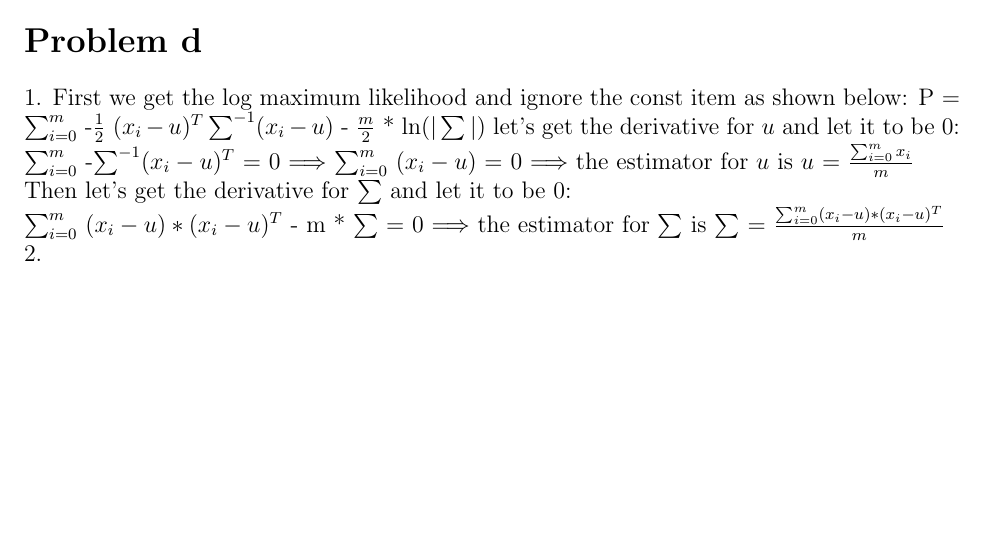
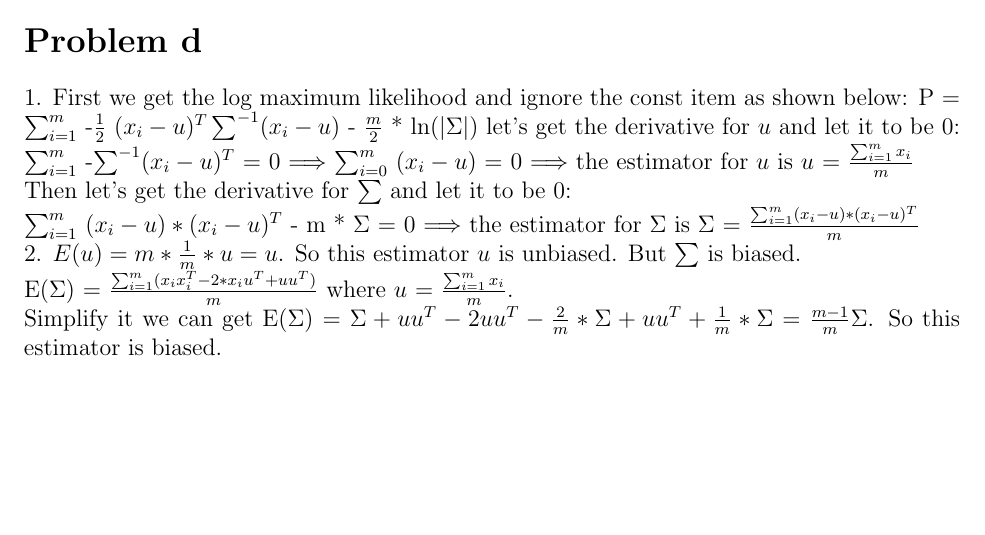
Before and after one commit to slgu/NN_HW, a LaTeX problem sheet (hw1/written.tex): part of page 3 of 3, cut so that both start at the same text. Compiled offline with pdfLaTeX.

Commit message:
written done

```diff
--- a/hw1/written.tex
+++ b/hw1/written.tex
@@ -47,11 +47,13 @@ E(xy) = $\int_{0}^{1} \int_{0}^{1} 3xy *(x*y^{2} + x^{2} * y) d_{x}d_{y}$ = $\fr
 So x and y are not independent.
 \section*{Problem d}
 1. First we get the log maximum likelihood and ignore the const item as shown below:
-P = $\sum_{i=0}^{m}$ -$\frac{1}{2}$ $(x_{i} - u)^{T} \sum^{-1} (x_{i} - u)$ - $\frac{m}{2}$ * ln($|\sum|$)
+P = $\sum_{i=1}^{m}$ -$\frac{1}{2}$ $(x_{i} - u)^{T} \sum^{-1} (x_{i} - u)$ - $\frac{m}{2}$ * ln($|\Sigma|$)
 let's get the derivative for $u$ and let it to be 0: \\
-$\sum_{i=0}^{m}$ -$\sum^{-1} (x_{i} - u)^{T}$ = 0 $\Longrightarrow$ $\sum_{i=0}^{m}$ $(x_{i} - u)$ = 0 $\Longrightarrow$ the estimator for $u$ is $u$ = $\frac{\sum_{i=0}^{m}x_{i}}{m}$  \\
+$\sum_{i=1}^{m}$ -$\sum^{-1} (x_{i} - u)^{T}$ = 0 $\Longrightarrow$ $\sum_{i=0}^{m}$ $(x_{i} - u)$ = 0 $\Longrightarrow$ the estimator for $u$ is $u$ = $\frac{\sum_{i=1}^{m}x_{i}}{m}$  \\
 Then let's get the derivative for $\sum$ and let it to be 0: \\
- $\sum_{i=0}^{m}$ $(x_{i} - u) * (x_{i} - u)^{T}$ - m * $\sum$ = 0 $\Longrightarrow$ the estimator for $\sum$ is $\sum$ = $\frac{\sum_{i=0}^{m} (x_{i} - u) * (x_{i} - u)^{T}}{m}$ \\
- 2.
+ $\sum_{i=1}^{m}$ $(x_{i} - u) * (x_{i} - u)^{T}$ - m * $\Sigma$ = 0 $\Longrightarrow$ the estimator for $\Sigma$ is $\Sigma$ = $\frac{\sum_{i=1}^{m} (x_{i} - u) * (x_{i} - u)^{T}}{m}$ \\
+ 2. $E(u) = m * \frac{1}{m} * u = u$. So this estimator $u$ is unbiased. But $\sum$ is biased. \\
+ E($\Sigma$) = $\frac {\sum_{i=1}^{m} (x_{i}x_{i}^{T} - 2 * x_{i} u^{T} +  uu^{T})}{m} $ where $u$ = $\frac{\sum_{i=1}^{m}x_{i}}{m}$. \\
+ Simplify it we can get  E($\Sigma$) = $\Sigma + uu^{T} - 2uu^{T} - \frac{2}{m} * \Sigma + uu^{T} +  \frac{1}{m} * \Sigma = \frac{m - 1}{m} \Sigma$. So this estimator is biased.
 
 \end{document}
```
